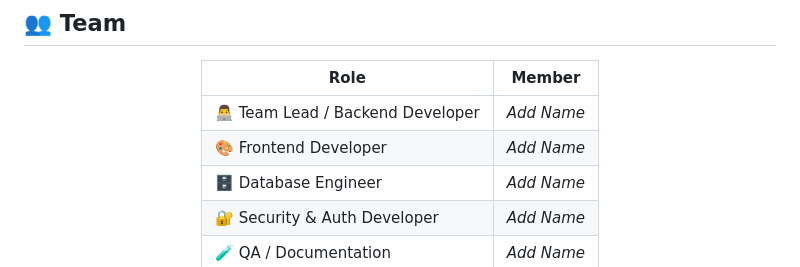
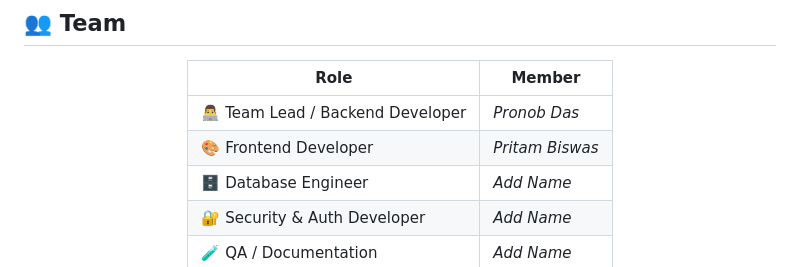
Before and after one commit to Pronob155/OpenGovtBD, a Markdown page: README.md, the part around the change. Drawn GitHub-style.

Commit message:
Update team member names in README.md

```diff
--- a/README.md
+++ b/README.md
@@ -233,8 +233,8 @@ This platform strengthens trust between citizens and government by:
 
 | Role | Member |
 |---|---|
-| 👨‍💻 Team Lead / Backend Developer | *Add Name* |
-| 🎨 Frontend Developer | *Add Name* |
+| 👨‍💻 Team Lead / Backend Developer | *Pronob Das* |
+| 🎨 Frontend Developer | *Pritam Biswas* |
 | 🗄️ Database Engineer | *Add Name* |
 | 🔐 Security & Auth Developer | *Add Name* |
 | 🧪 QA / Documentation | *Add Name* |
```
